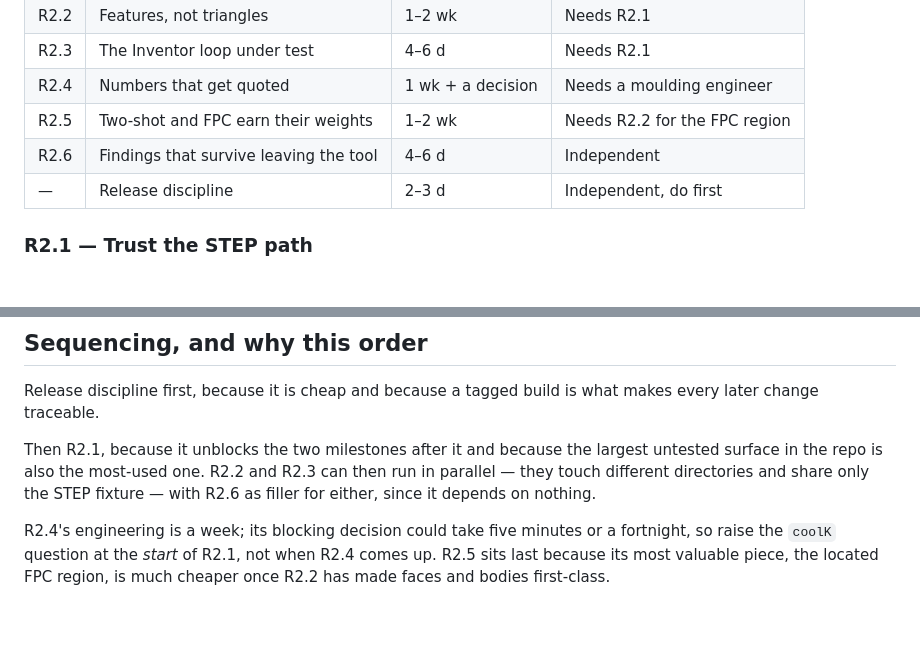
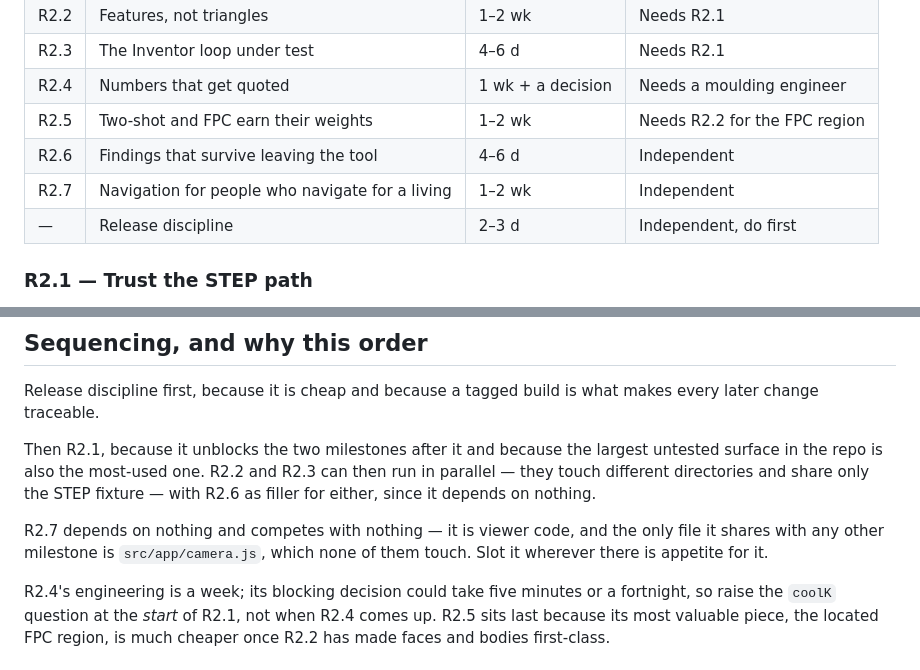
Before and after one commit to OC-JG/DFM, a Markdown page: docs/ROADMAP.md, 2 parts joined by grey strips. GitHub-like rendering; blank space fills up the shorter version.

```diff
--- a/docs/ROADMAP.md
+++ b/docs/ROADMAP.md
@@ -91,6 +91,7 @@ in — those ran roughly to estimate, which is the only reason to trust these.
 | R2.4 | Numbers that get quoted | 1 wk + a decision | Needs a moulding engineer |
 | R2.5 | Two-shot and FPC earn their weights | 1–2 wk | Needs R2.2 for the FPC region |
 | R2.6 | Findings that survive leaving the tool | 4–6 d | Independent |
+| R2.7 | Navigation for people who navigate for a living | 1–2 wk | Independent |
 | — | Release discipline | 2–3 d | Independent, do first |
 
 ### R2.1 — Trust the STEP path
@@ -355,6 +428,10 @@ Then R2.1, because it unblocks the two milestones after it and because the
 largest untested surface in the repo is also the most-used one. R2.2 and R2.3 can
 then run in parallel — they touch different directories and share only the STEP
 fixture — with R2.6 as filler for either, since it depends on nothing.
+
+R2.7 depends on nothing and competes with nothing — it is viewer code, and the
+only file it shares with any other milestone is `src/app/camera.js`, which none
+of them touch. Slot it wherever there is appetite for it.
 
 R2.4's engineering is a week; its blocking decision could take five minutes or a
 fortnight, so raise the `coolK` question at the *start* of R2.1, not when R2.4
```
Also changed, not shown: other parts of docs/ROADMAP.md (+72 -0 lines), README.md (+4 -3 lines).
